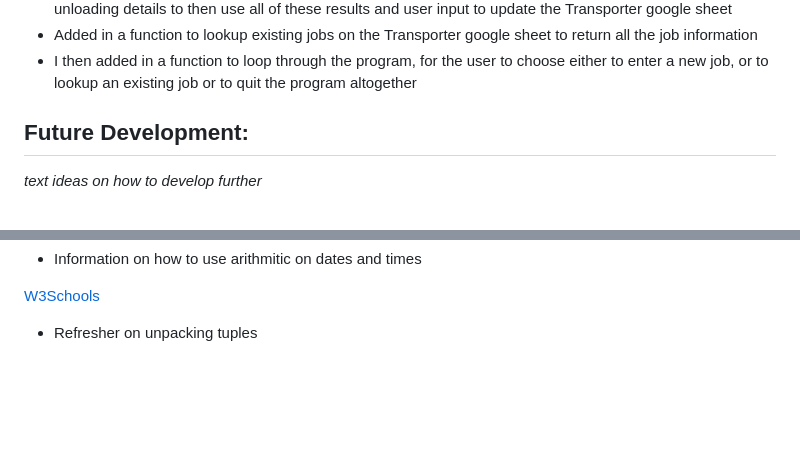
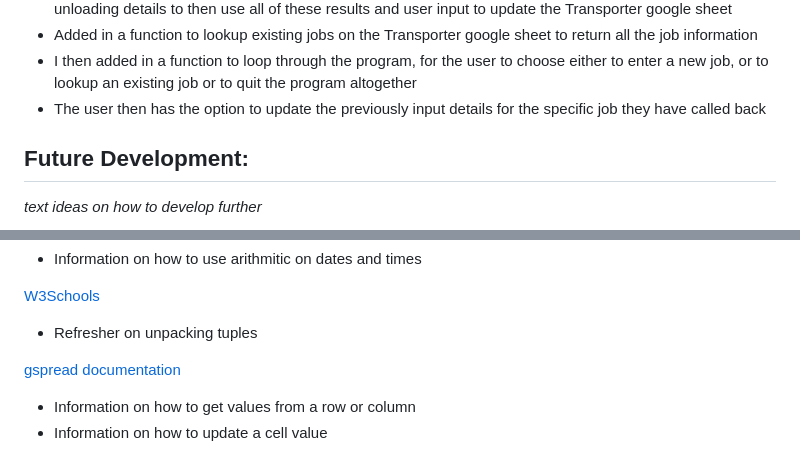
Before and after one commit to CamCove-Crichton/transporter, a Markdown page: README.md, 2 parts joined by grey strips. GitHub-like rendering; blank space fills up the shorter version.

Commit message:
Update the development & credits sections in the README.md file

```diff
--- a/README.md
+++ b/README.md
@@ -46,6 +46,7 @@ Transporter is a Python terminal program designed to take job input with regards
 - Added in a subclass to use the super classes existing properties and add in the calculated loading and unloading details to then use all of these results and user input to update the Transporter google sheet
 - Added in a function to lookup existing jobs on the Transporter google sheet to return all the job information
 - I then added in a function to loop through the program, for the user to choose either to enter a new job, or to lookup an existing job or to quit the program altogether
+- The user then has the option to update the previously input details for the specific job they have called back
 
 
 
@@ -87,3 +88,7 @@ Transporter is a Python terminal program designed to take job input with regards
 
 [W3Schools](https://www.w3schools.com/python/python_tuples_unpack.asp)
 - Refresher on unpacking tuples
+
+[gspread documentation](https://docs.gspread.org/en/v5.7.0/user-guide.html#cell-object)
+- Information on how to get values from a row or column
+- Information on how to update a cell value
```
